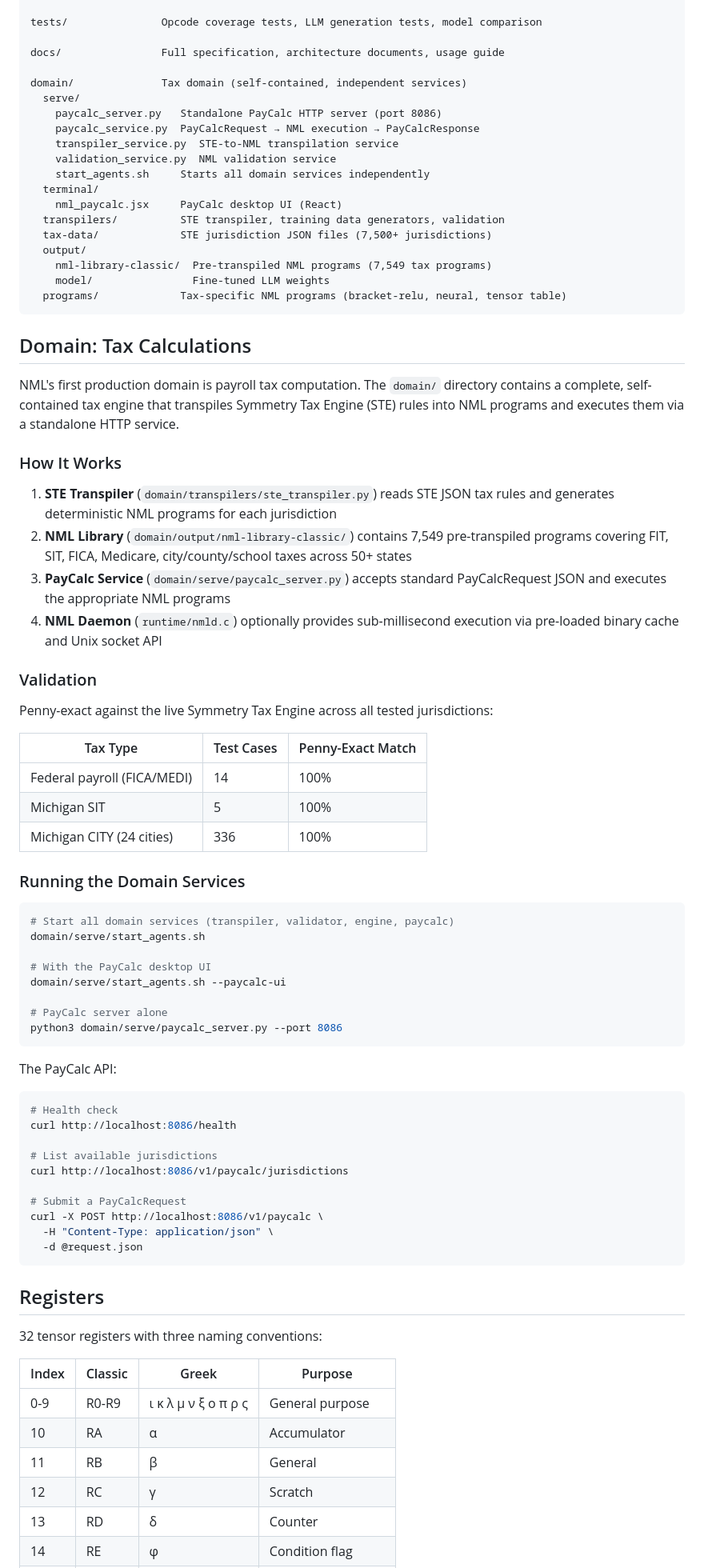
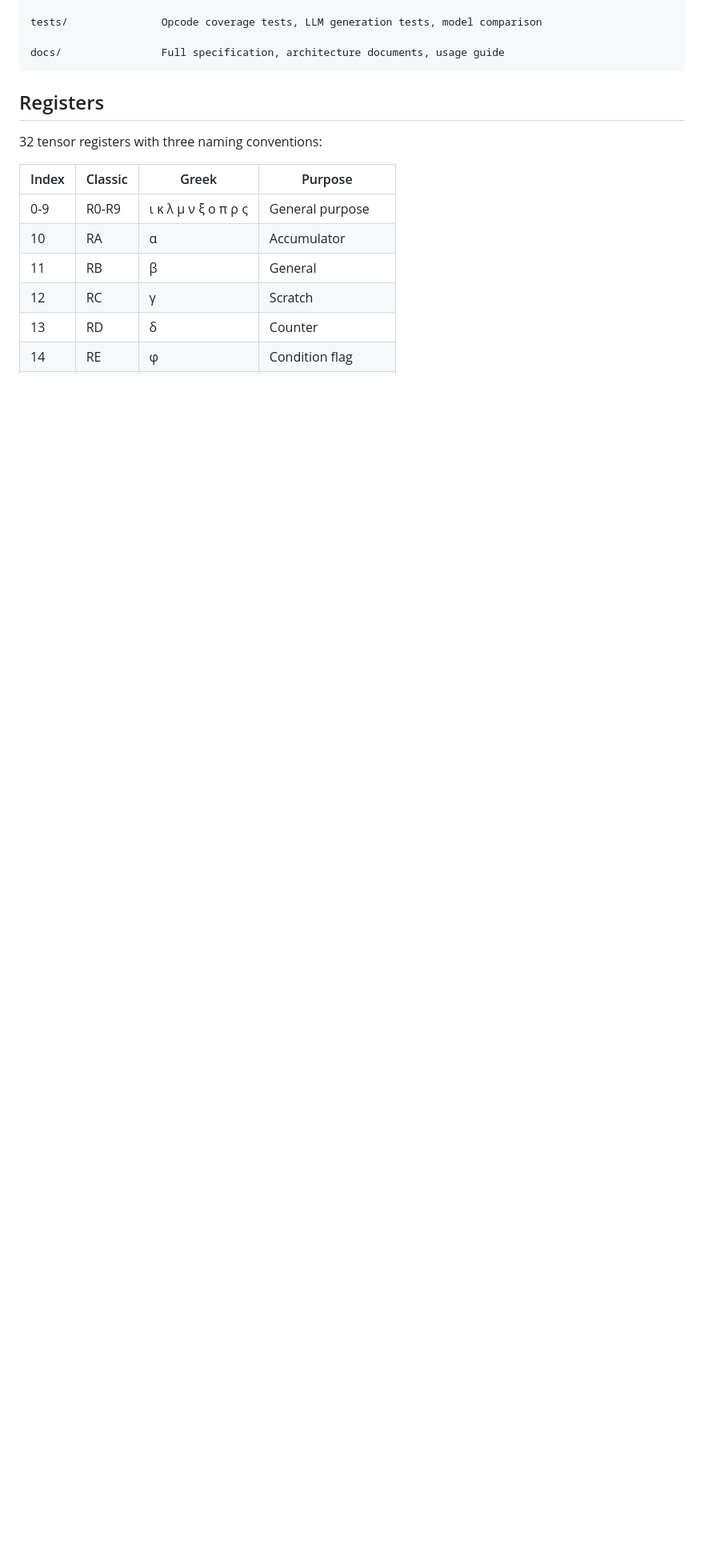
Before and after one commit to dnamaz/nml, a Markdown page: README.md, the part around one of its changes. Shown at 80% size. Drawn GitHub-style; blank space fills up the shorter version.

Commit message:
fix: update readme

````diff
--- a/README.md
+++ b/README.md
@@ -483,70 +456,6 @@ programs/            Example NML programs (anomaly detector, fibonacci,
 tests/               Opcode coverage tests, LLM generation tests, model comparison
 
 docs/                Full specification, architecture documents, usage guide
-
-domain/              Tax domain (self-contained, independent services)
-  serve/
-    paycalc_server.py   Standalone PayCalc HTTP server (port 8086)
-    paycalc_service.py  PayCalcRequest → NML execution → PayCalcResponse
-    transpiler_service.py  STE-to-NML transpilation service
-    validation_service.py  NML validation service
-    start_agents.sh     Starts all domain services independently
-  terminal/
-    nml_paycalc.jsx     PayCalc desktop UI (React)
-  transpilers/          STE transpiler, training data generators, validation
-  tax-data/             STE jurisdiction JSON files (7,500+ jurisdictions)
-  output/
-    nml-library-classic/  Pre-transpiled NML programs (7,549 tax programs)
-    model/                Fine-tuned LLM weights
-  programs/             Tax-specific NML programs (bracket-relu, neural, tensor table)
-```
-
-## Domain: Tax Calculations
-
-NML's first production domain is payroll tax computation. The `domain/` directory contains a complete, self-contained tax engine that transpiles Symmetry Tax Engine (STE) rules into NML programs and executes them via a standalone HTTP service.
-
-### How It Works
-
-1. **STE Transpiler** (`domain/transpilers/ste_transpiler.py`) reads STE JSON tax rules and generates deterministic NML programs for each jurisdiction
-2. **NML Library** (`domain/output/nml-library-classic/`) contains 7,549 pre-transpiled programs covering FIT, SIT, FICA, Medicare, city/county/school taxes across 50+ states
-3. **PayCalc Service** (`domain/serve/paycalc_server.py`) accepts standard PayCalcRequest JSON and executes the appropriate NML programs
-4. **NML Daemon** (`runtime/nmld.c`) optionally provides sub-millisecond execution via pre-loaded binary cache and Unix socket API
-
-### Validation
-
-Penny-exact against the live Symmetry Tax Engine across all tested jurisdictions:
-
-| Tax Type | Test Cases | Penny-Exact Match |
-|----------|-----------|-------------------|
-| Federal payroll (FICA/MEDI) | 14 | 100% |
-| Michigan SIT | 5 | 100% |
-| Michigan CITY (24 cities) | 336 | 100% |
-
-### Running the Domain Services
-
-```bash
-# Start all domain services (transpiler, validator, engine, paycalc)
-domain/serve/start_agents.sh
-
-# With the PayCalc desktop UI
-domain/serve/start_agents.sh --paycalc-ui
-
-# PayCalc server alone
-python3 domain/serve/paycalc_server.py --port 8086
-```
-
-The PayCalc API:
-```bash
-# Health check
-curl http://localhost:8086/health
-
-# List available jurisdictions
-curl http://localhost:8086/v1/paycalc/jurisdictions
-
-# Submit a PayCalcRequest
-curl -X POST http://localhost:8086/v1/paycalc \
-  -H "Content-Type: application/json" \
-  -d @request.json
 ```
 
 ## Registers
````
Also changed, not shown: other parts of README.md (+26 -53 lines).
